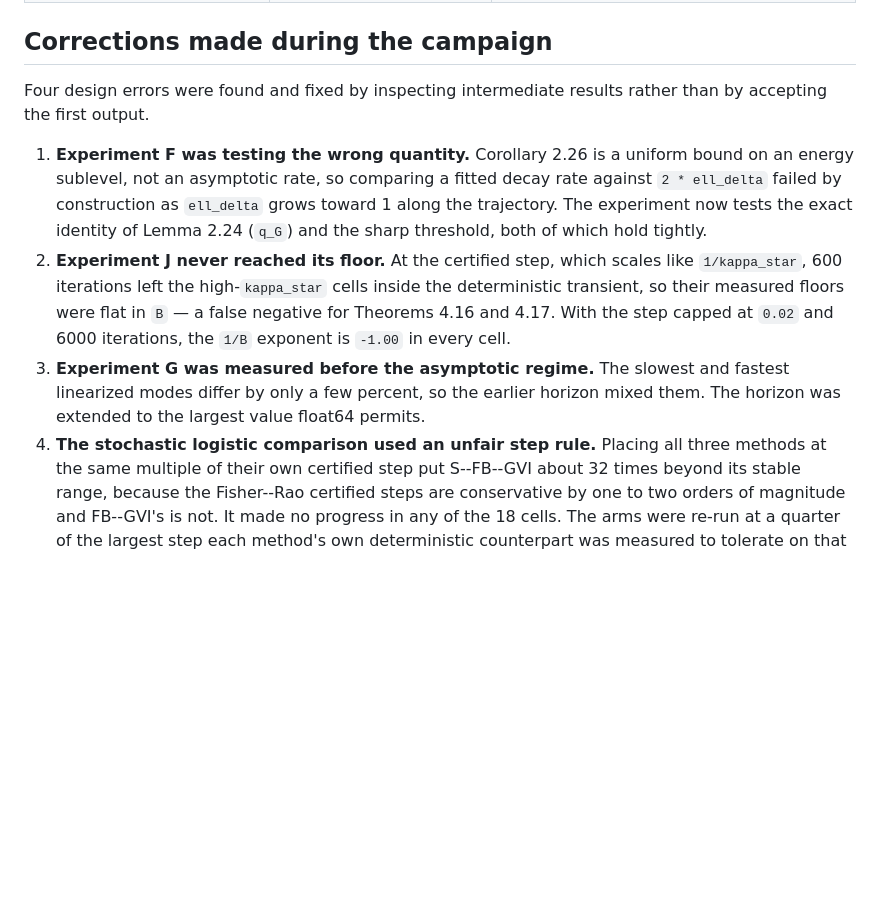
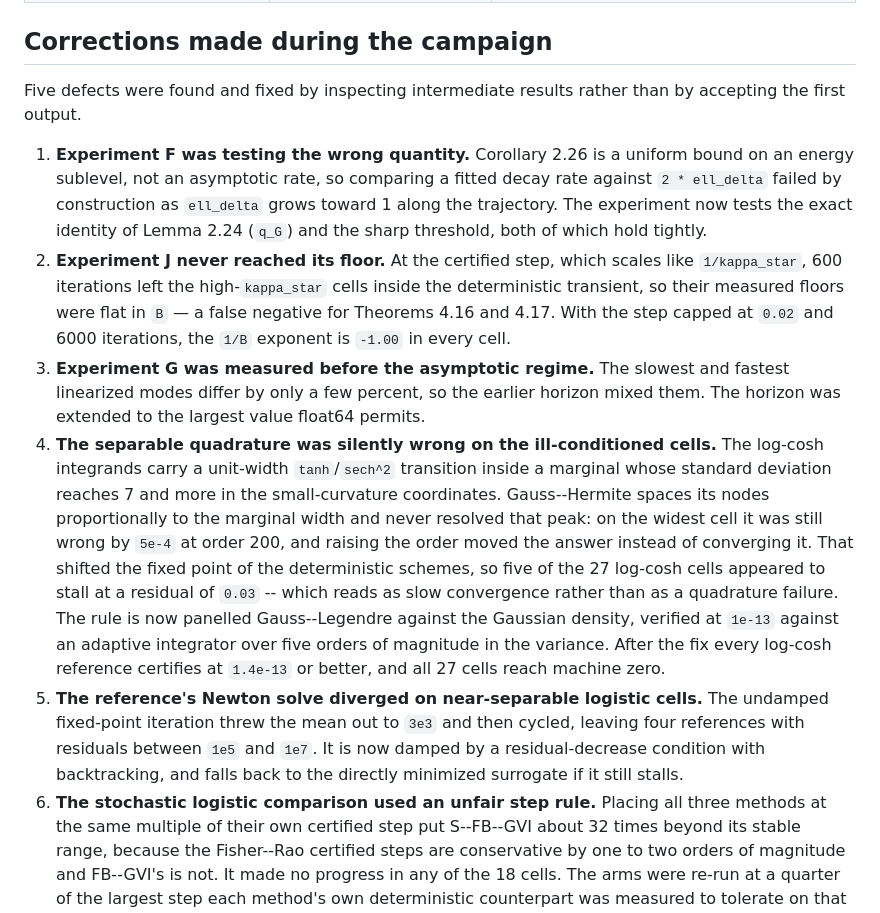
Before and after one commit to zheyuanlai/gvi-fisher-rao, a Markdown page: reports/NUMERICAL_AUDIT.md, the part around the change. Rendered like a GitHub page; blank space fills up the shorter version.

Commit message:
Record the quadrature and Newton defects and the corrected log-cosh numbers
Co-Authored-By: Claude Opus 5 (1M context) <noreply@anthropic.com>

```diff
--- a/reports/NUMERICAL_AUDIT.md
+++ b/reports/NUMERICAL_AUDIT.md
@@ -48,8 +48,8 @@ The suite must pass before any campaign runs. It contains:
 
 ## Corrections made during the campaign
 
-Four design errors were found and fixed by inspecting intermediate results rather
-than by accepting the first output.
+Five defects were found and fixed by inspecting intermediate results rather than
+by accepting the first output.
 
 1. **Experiment F was testing the wrong quantity.** Corollary 2.26 is a uniform
    bound on an energy sublevel, not an asymptotic rate, so comparing a fitted
@@ -64,7 +64,25 @@ than by accepting the first output.
 3. **Experiment G was measured before the asymptotic regime.** The slowest and
    fastest linearized modes differ by only a few percent, so the earlier horizon
    mixed them. The horizon was extended to the largest value float64 permits.
-4. **The stochastic logistic comparison used an unfair step rule.** Placing all
+4. **The separable quadrature was silently wrong on the ill-conditioned cells.**
+   The log-cosh integrands carry a unit-width `tanh`/`sech^2` transition inside a
+   marginal whose standard deviation reaches 7 and more in the small-curvature
+   coordinates. Gauss--Hermite spaces its nodes proportionally to the marginal
+   width and never resolved that peak: on the widest cell it was still wrong by
+   `5e-4` at order 200, and raising the order moved the answer instead of
+   converging it. That shifted the fixed point of the deterministic schemes, so
+   five of the 27 log-cosh cells appeared to stall at a residual of `0.03` --
+   which reads as slow convergence rather than as a quadrature failure. The rule
+   is now panelled Gauss--Legendre against the Gaussian density, verified at
+   `1e-13` against an adaptive integrator over five orders of magnitude in the
+   variance. After the fix every log-cosh reference certifies at `1.4e-13` or
+   better, and all 27 cells reach machine zero.
+5. **The reference's Newton solve diverged on near-separable logistic cells.**
+   The undamped fixed-point iteration threw the mean out to `3e3` and then cycled,
+   leaving four references with residuals between `1e5` and `1e7`. It is now
+   damped by a residual-decrease condition with backtracking, and falls back to
+   the directly minimized surrogate if it still stalls.
+6. **The stochastic logistic comparison used an unfair step rule.** Placing all
    three methods at the same multiple of their own certified step put S--FB--GVI
    about 32 times beyond its stable range, because the Fisher--Rao certified steps
    are conservative by one to two orders of magnitude and FB--GVI's is not. It made
```
Also changed, not shown: reports/OVERNIGHT_SUMMARY.md (+1 -1 lines).
